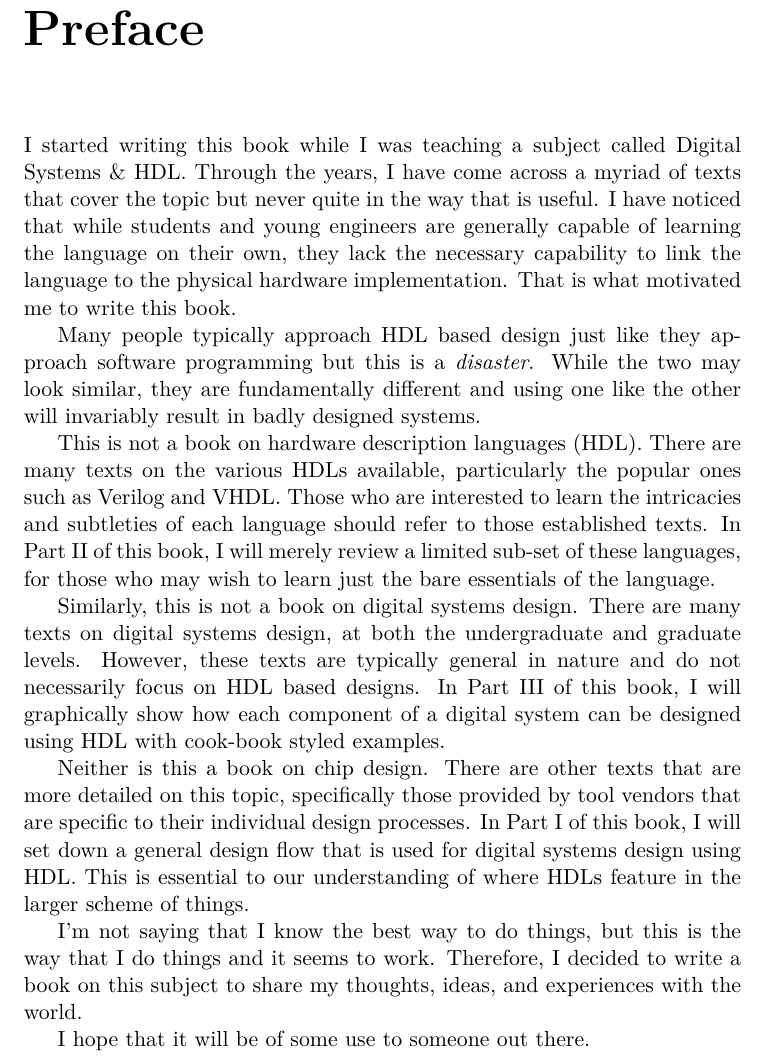
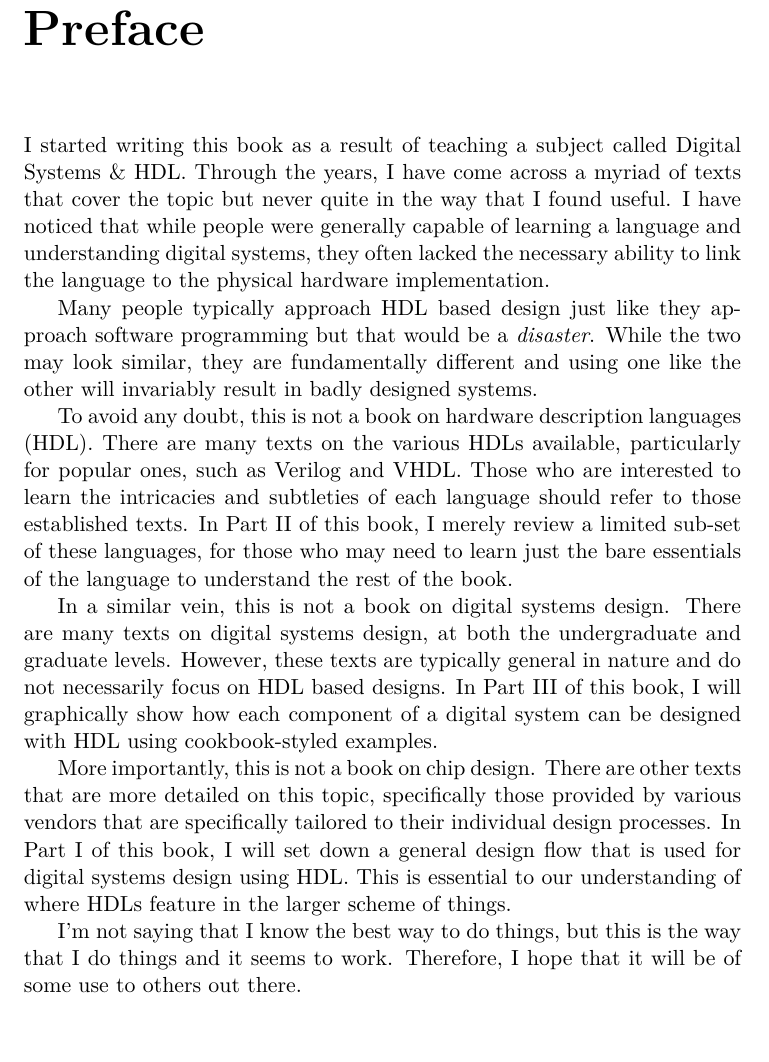
Before and after one commit to sybreon/physhdl, a LaTeX thesis (tex/physicalHDL.tex, which reads tex/pre/preface.tex): part of page 5 of 36, cut so that both start at the same text, the shorter picture padded with empty space. Compiled offline with pdfLaTeX.

Commit message:
Stylistic edits.

```diff
--- a/tex/pre/preface.tex
+++ b/tex/pre/preface.tex
@@ -1,34 +1,33 @@
 \chapter*{Preface}
 
-I started writing this book while I was teaching a subject called Digital Systems \& HDL.
-Through the years, I have come across a myriad of texts that cover the topic but never quite in the way that is useful.
-I have noticed that while students and young engineers are generally capable of learning the language on their own,
-they lack the necessary capability to link the language to the physical hardware implementation.
-That is what motivated me to write this book.
+I started writing this book as a result of teaching a subject called Digital Systems \& HDL.
+Through the years, I have come across a myriad of texts that cover the topic but never quite in the way that I found useful.
+I have noticed that while people were generally capable of learning a language and understanding digital systems, they often lacked the necessary ability to link the language to the physical hardware implementation.
+% That is what motivated me to write this book.
 
 % What is this book about and how is it different from other texts?
 % It will be easier to describe what this book isn't rather than is.
 
-Many people typically approach HDL based design just like they approach software programming but this is a \emph{disaster}.
+Many people typically approach HDL based design just like they approach software programming but that would be a \emph{disaster}.
 While the two may look similar, they are fundamentally different and using one like the other will invariably result in badly designed systems.
 
-This is not a book on hardware description languages (HDL).
-There are many texts on the various HDLs available, particularly the popular ones such as Verilog and VHDL.
+To avoid any doubt, this is not a book on hardware description languages (HDL).
+There are many texts on the various HDLs available, particularly for popular ones, such as Verilog and VHDL.
 Those who are interested to learn the intricacies and subtleties of each language should refer to those established texts.
-In Part \ref{PART:HDL} of this book, I will merely review a limited sub-set of these languages, for those who may wish to learn just the bare essentials of the language.
+In Part \ref{PART:HDL} of this book, I merely review a limited sub-set of these languages, for those who may need to learn just the bare essentials of the language to understand the rest of the book.
 
-Similarly, this is not a book on digital systems design.
+In a similar vein, this is not a book on digital systems design.
 There are many texts on digital systems design, at both the undergraduate and graduate levels.
 However, these texts are typically general in nature and do not necessarily focus on HDL based designs.
-In Part \ref{PART:SYS} of this book, I will graphically show how each component of a digital system can be designed using HDL with cook-book styled examples.
+In Part \ref{PART:SYS} of this book, I will graphically show how each component of a digital system can be designed with HDL using cookbook-styled examples.
 
-Neither is this a book on chip design.
-There are other texts that are more detailed on this topic, specifically those provided by tool vendors that are specific to their individual design processes.
+More importantly, this is not a book on chip design.
+There are other texts that are more detailed on this topic, specifically those provided by various vendors that are specifically tailored to their individual design processes.
 In Part \ref{PART:FASM} of this book, I will set down a general design flow that is used for digital systems design using HDL.
 This is essential to our understanding of where HDLs feature in the larger scheme of things.
 
 
 I'm not saying that I know the best way to do things, but this is the way that I do things and it seems to work.
-Therefore, I decided to write a book on this subject to share my thoughts, ideas, and experiences with the world.
-
-I hope that it will be of some use to someone out there.
+Therefore,
+% I decided to write a book on this subject to share my thoughts, ideas, and experiences with the world.
+I hope that it will be of some use to others out there.
```
